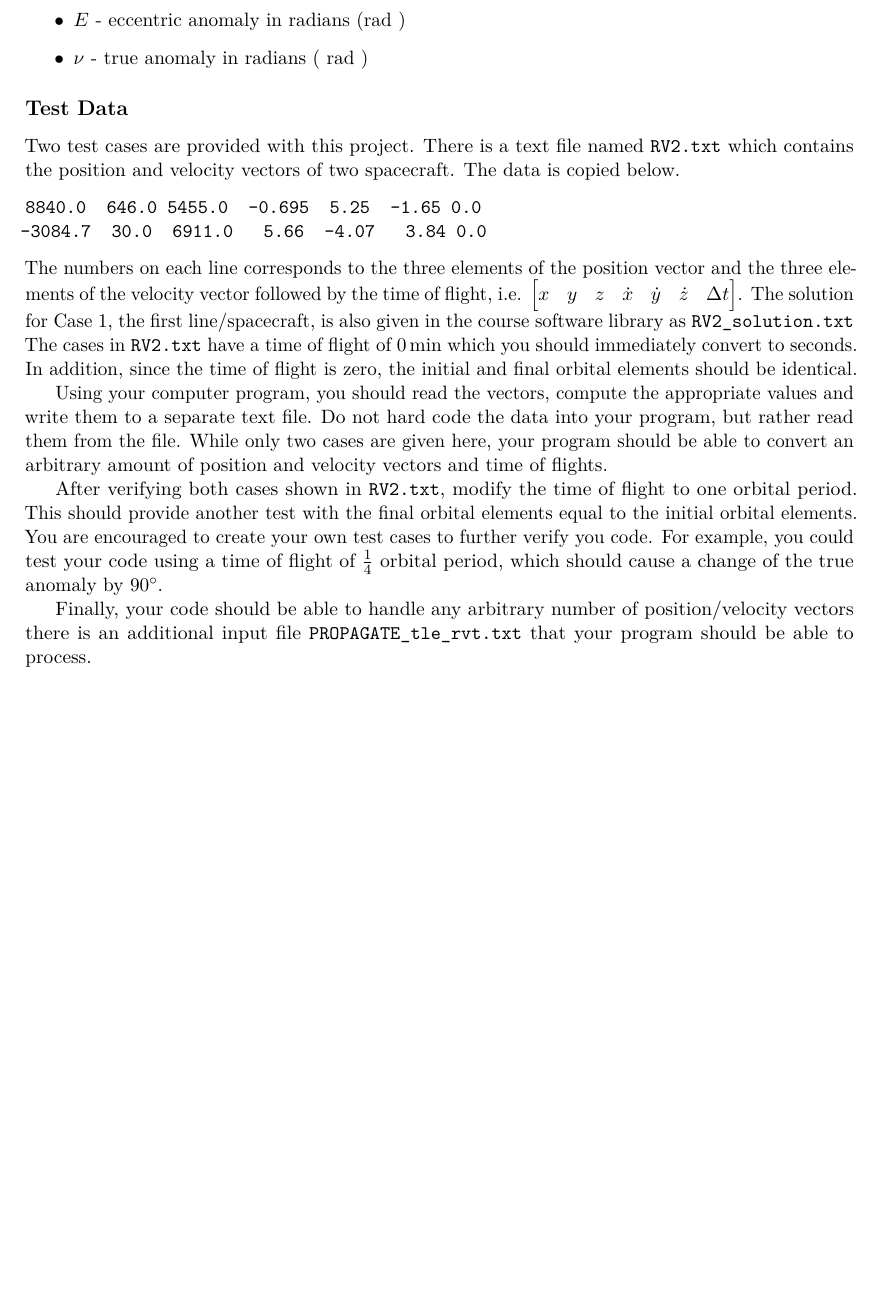
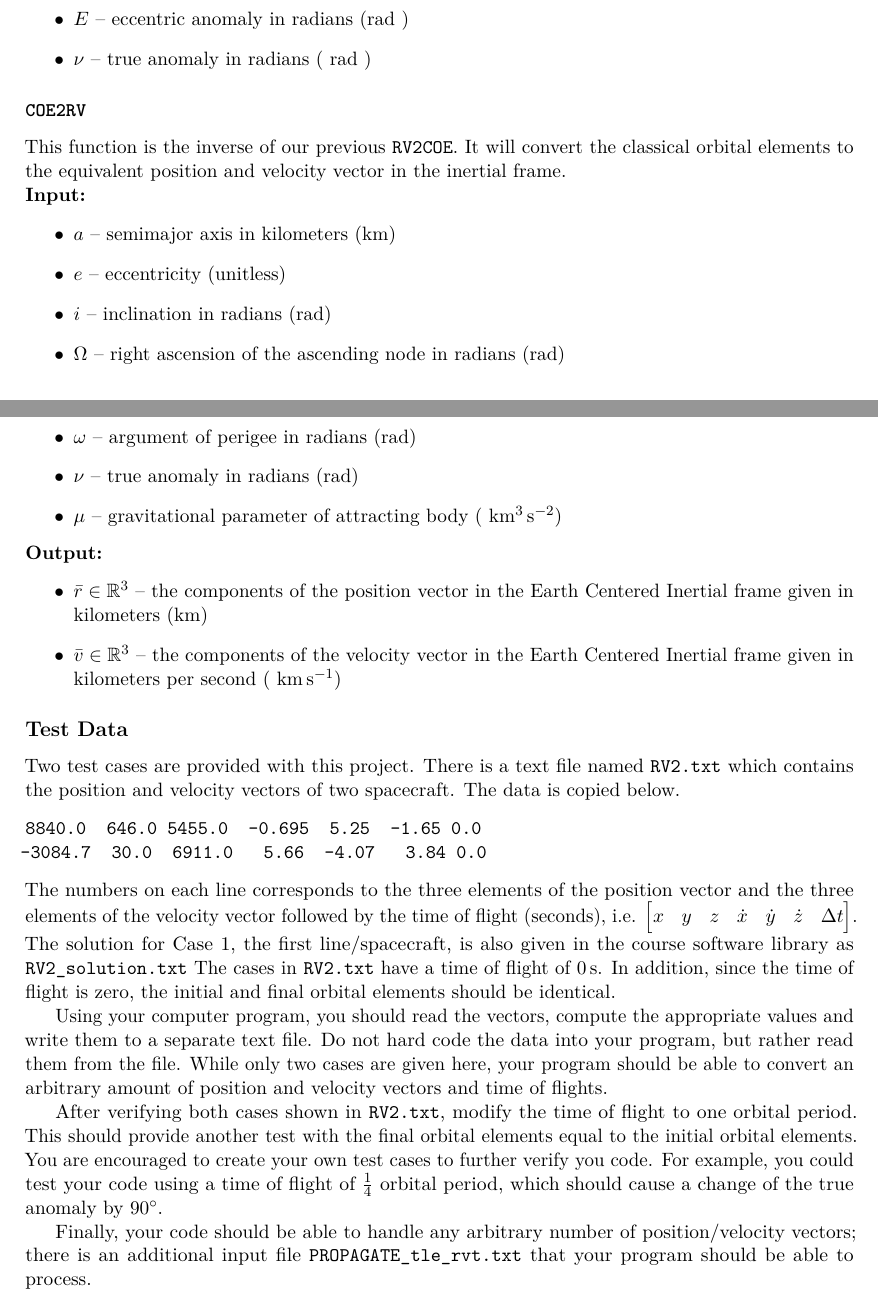
Before and after one commit to skulumani/MAE3145, a LaTeX document (Projects/PROPAGATE/PROPAGATE.tex): part of page 3 of 4 before the commit and two parts of pages 3 and 4 of 5 after it, the two joined at a grey line, cut so that both start at the same text, the shorter picture padded with empty space. The pictures show the PDF file Projects/PROPAGATE/PROPAGATE.pdf that the author committed with the source.

Commit message:
Update propagate project

```diff
--- a/Projects/PROPAGATE/PROPAGATE.tex
+++ b/Projects/PROPAGATE/PROPAGATE.tex
@@ -69,6 +69,12 @@ The following orbital elements are at the final time \( t_0 + \Delta t \).
     \item \( \omega \) - argument of perigee in radians (\si{\radian})
     \item \( \nu \) - true anomaly in radians (\si{\radian})
 \end{itemize}
+In addition, your program should also compute and output the future position and velocity vectors in the inertial frame at time \( t_0 + \Delta t \).
+\begin{itemize}
+    \item \( \bar r_f \in \R^3 \) -- the components of the position vector in the Earth Centered Inertial frame at the final time in kilometers.
+    \item \( \bar v_f \in \R^3 \) -- the components of the velocity vector in the Earth Centered Inertial frame at the final time in kilometers per second.
+\end{itemize}
+
 Plus other outputs which are listed later in the description.
 
 \subsection*{Code Organization}
@@ -109,38 +119,60 @@ This function also calls \texttt{newton} which solves Kepler's problem using a N
 
 \noindent{\textbf{Input:}}
 \begin{itemize}
-    \item \( a_i \)  - semimajor axis in kilometers (\si{\kilo\meter})
-    \item \( e_i \) - eccentricity (unitless)
-    \item \( i_i \) - inclination in radians (\si{\radian})
-    \item \( \Omega_i \) - right ascension of the ascending node in radians (\si{\radian})
-    \item \( \omega_i \) - argument of perigee in radians (\si{\radian})
-    \item \( \nu_i \) - true anomaly in radians (\si{\radian})
+    \item \( a_i \)  -- semimajor axis in kilometers (\si{\kilo\meter})
+    \item \( e_i \) -- eccentricity (unitless)
+    \item \( i_i \) -- inclination in radians (\si{\radian})
+    \item \( \Omega_i \) -- right ascension of the ascending node in radians (\si{\radian})
+    \item \( \omega_i \) -- argument of perigee in radians (\si{\radian})
+    \item \( \nu_i \) -- true anomaly in radians (\si{\radian})
 \end{itemize}
 
 \noindent \textbf{OUTPUTS:}
 \begin{itemize}
-    \item \( a_i \)  - semimajor axis in kilometers (\si{\kilo\meter})
-    \item \( e_i \) - eccentricity (unitless)
-    \item \( i_i \) - inclination in radians (\si{\radian})
-    \item \( \Omega_i \) - right ascension of the ascending node in radians (\si{\radian})
-    \item \( \omega_i \) - argument of perigee in radians (\si{\radian})
-    \item \( \nu_i \) - true anomaly in radians (\si{\radian})
+    \item \( a_i \)  -- semimajor axis in kilometers (\si{\kilo\meter})
+    \item \( e_i \) -- eccentricity (unitless)
+    \item \( i_i \) -- inclination in radians (\si{\radian})
+    \item \( \Omega_i \) -- right ascension of the ascending node in radians (\si{\radian})
+    \item \( \omega_i \) -- argument of perigee in radians (\si{\radian})
+    \item \( \nu_i \) -- true anomaly in radians (\si{\radian})
 \end{itemize}
 
-\subsubsection*{newton}
+\subsubsection*{\texttt{newton}}
 
 This function uses an iterative method to solve Kepler's problem.
 
-\noindent{\textbf{Input:}
+\noindent\textbf{Input:}
     \begin{itemize}
-        \item \( M \) - mean anomaly in radians ( \si{\radian} )
-        \item \( e \) - eccentricity of orbit
+        \item \( M \) -- mean anomaly in radians ( \si{\radian} )
+        \item \( e \) -- eccentricity of orbit
     \end{itemize}
 
 \noindent \textbf{Output:}
 \begin{itemize}
-    \item \( E \) - eccentric anomaly in radians (\si{\radian} )
-    \item \( \nu \) - true anomaly in radians ( \si{\radian} )
+    \item \( E \) -- eccentric anomaly in radians (\si{\radian} )
+    \item \( \nu \) -- true anomaly in radians ( \si{\radian} )
+\end{itemize}
+
+\subsubsection*{\texttt{COE2RV}}
+
+This function is the inverse of our previous \texttt{RV2COE}.
+It will convert the classical orbital elements to the equivalent position and velocity vector in the inertial frame.
+
+\noindent\textbf{Input:}
+\begin{itemize}
+    \item \( a \)  -- semimajor axis in kilometers (\si{\kilo\meter})
+    \item \( e \) -- eccentricity (unitless)
+    \item \( i \) -- inclination in radians (\si{\radian})
+    \item \( \Omega \) -- right ascension of the ascending node in radians (\si{\radian})
+    \item \( \omega \) -- argument of perigee in radians (\si{\radian})
+    \item \( \nu \) -- true anomaly in radians (\si{\radian})
+    \item \( \mu \) -- gravitational parameter of attracting body ( \si{\kilo\meter\cubed\per\second\squared})
+\end{itemize}
+
+\noindent\textbf{Output:}
+\begin{itemize}
+    \item \( \bar r \in \R^{3} \) -- the components of the position vector in the Earth Centered Inertial frame given in kilometers (\si{\kilo\meter})
+    \item \( \bar v \in \R^{3} \) -- the components of the velocity vector in the Earth Centered Inertial frame given in kilometers per second ( \si{\kilo\meter\per\second})
 \end{itemize}
 
 \subsection*{Test Data}
@@ -151,9 +183,9 @@ The data is copied below.
 8840.0  646.0 5455.0  -0.695  5.25  -1.65 0.0
 -3084.7  30.0  6911.0   5.66  -4.07   3.84 0.0
 \end{verbatim}
-The numbers on each line corresponds to the three elements of the position vector and the three elements of the velocity vector followed by the time of flight, i.e. \(\begin{bmatrix} x & y & z & \dot{x} & \dot{y} & \dot{z} & \Delta t \end{bmatrix}\).
+The numbers on each line corresponds to the three elements of the position vector and the three elements of the velocity vector followed by the time of flight (seconds), i.e. \(\begin{bmatrix} x & y & z & \dot{x} & \dot{y} & \dot{z} & \Delta t \end{bmatrix}\).
 The solution for Case 1, the first line/spacecraft, is also given in the course software library as \texttt{RV2\_solution.txt}
-The cases in \texttt{RV2.txt} have a time of flight of \SI{0}{\minute} which you should immediately convert to seconds.
+The cases in \texttt{RV2.txt} have a time of flight of \SI{0}{\second}.
 In addition, since the time of flight is zero, the initial and final orbital elements should be identical.
 
 Using your computer program, you should read the vectors, compute the appropriate values and write them to a separate text file.
```
Also changed, not shown: Projects/PROPAGATE/PROPAGATE.pdf, Projects/PROPAGATE/PROPAGATE.tex (6 more changed lines).
